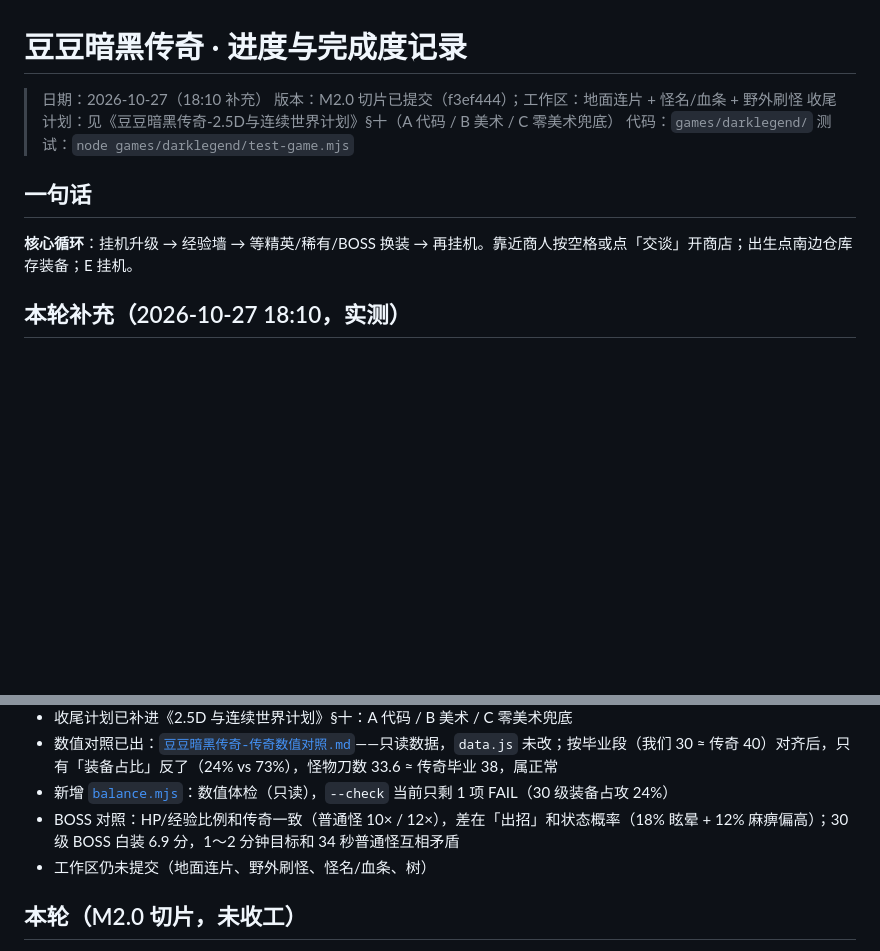
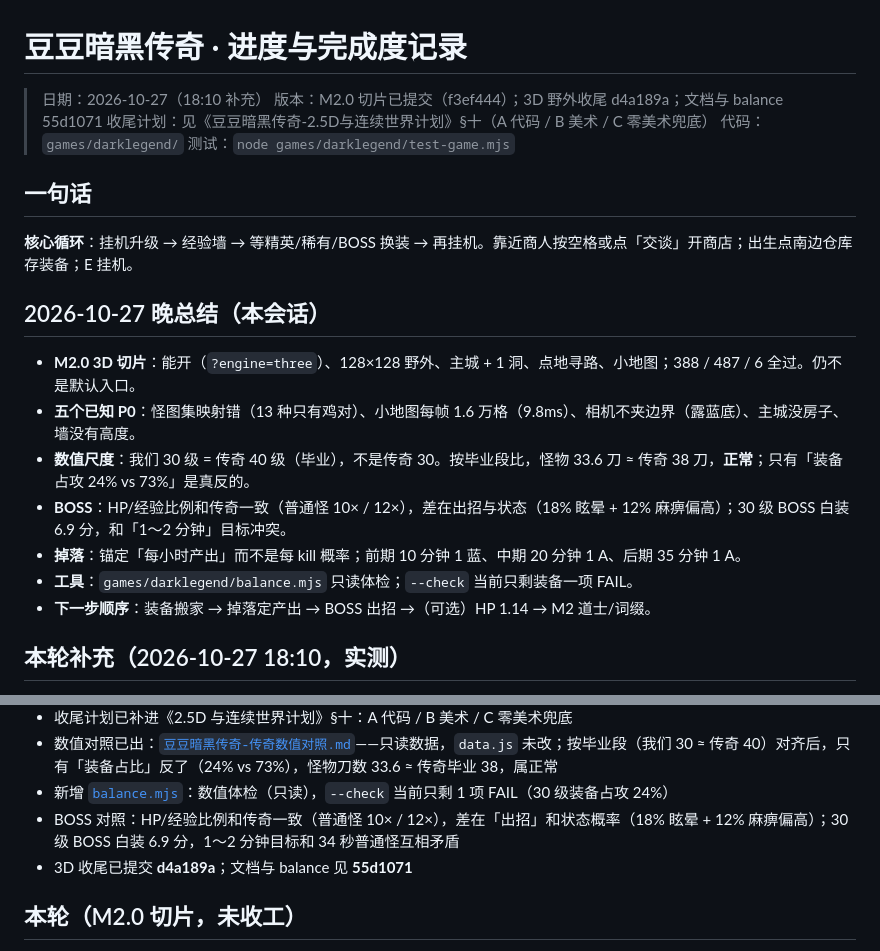
Before and after one commit to Jlanglang/DDGame, a Markdown page: docs/豆豆暗黑传奇-进度与完成度.md, 2 parts joined by grey strips. Drawn GitHub-style; blank space fills up the shorter version.

Commit message:
docs：补暗黑传奇本轮总结，更新提交记录

```diff
--- a/docs/豆豆暗黑传奇-进度与完成度.md
+++ b/docs/豆豆暗黑传奇-进度与完成度.md
@@ -1,7 +1,7 @@
 # 豆豆暗黑传奇 · 进度与完成度记录
 
 > 日期：2026-10-27（18:10 补充）
-> 版本：M2.0 切片已提交（f3ef444）；工作区：地面连片 + 怪名/血条 + 野外刷怪
+> 版本：M2.0 切片已提交（f3ef444）；3D 野外收尾 d4a189a；文档与 balance 55d1071
 > 收尾计划：见《豆豆暗黑传奇-2.5D与连续世界计划》§十（A 代码 / B 美术 / C 零美术兜底）
 > 代码：`games/darklegend/`
 > 测试：`node games/darklegend/test-game.mjs`
@@ -9,6 +9,16 @@
 ## 一句话
 
 **核心循环**：挂机升级 → 经验墙 → 等精英/稀有/BOSS 换装 → 再挂机。靠近商人按空格或点「交谈」开商店；出生点南边仓库存装备；E 挂机。
+
+## 2026-10-27 晚总结（本会话）
+
+- **M2.0 3D 切片**：能开（`?engine=three`）、128×128 野外、主城 + 1 洞、点地寻路、小地图；388 / 487 / 6 全过。仍不是默认入口。
+- **五个已知 P0**：怪图集映射错（13 种只有鸡对）、小地图每帧 1.6 万格（9.8ms）、相机不夹边界（露蓝底）、主城没房子、墙没有高度。
+- **数值尺度**：我们 30 级 = 传奇 40 级（毕业），不是传奇 30。按毕业段比，怪物 33.6 刀 ≈ 传奇 38 刀，**正常**；只有「装备占攻 24% vs 73%」是真反的。
+- **BOSS**：HP/经验比例和传奇一致（普通怪 10× / 12×），差在出招与状态（18% 眩晕 + 12% 麻痹偏高）；30 级 BOSS 白装 6.9 分，和「1～2 分钟」目标冲突。
+- **掉落**：锚定「每小时产出」而不是每 kill 概率；前期 10 分钟 1 蓝、中期 20 分钟 1 A、后期 35 分钟 1 A。
+- **工具**：`games/darklegend/balance.mjs` 只读体检；`--check` 当前只剩装备一项 FAIL。
+- **下一步顺序**：装备搬家 → 掉落定产出 → BOSS 出招 →（可选）HP 1.14 → M2 道士/词缀。
 
 ## 本轮补充（2026-10-27 18:10，实测）
 
@@ -21,7 +31,7 @@
 - 数值对照已出：[`豆豆暗黑传奇-传奇数值对照.md`](豆豆暗黑传奇-传奇数值对照.md)——只读数据，`data.js` 未改；按毕业段（我们 30 ≈ 传奇 40）对齐后，只有「装备占比」反了（24% vs 73%），怪物刀数 33.6 ≈ 传奇毕业 38，属正常
 - 新增 [`balance.mjs`](../games/darklegend/balance.mjs)：数值体检（只读），`--check` 当前只剩 1 项 FAIL（30 级装备占攻 24%）
 - BOSS 对照：HP/经验比例和传奇一致（普通怪 10× / 12×），差在「出招」和状态概率（18% 眩晕 + 12% 麻痹偏高）；30 级 BOSS 白装 6.9 分，1～2 分钟目标和 34 秒普通怪互相矛盾
-- 工作区仍未提交（地面连片、野外刷怪、怪名/血条、树）
+- 3D 收尾已提交 **d4a189a**；文档与 balance 见 **55d1071**
 
 ## 本轮（M2.0 切片，未收工）
 
```
